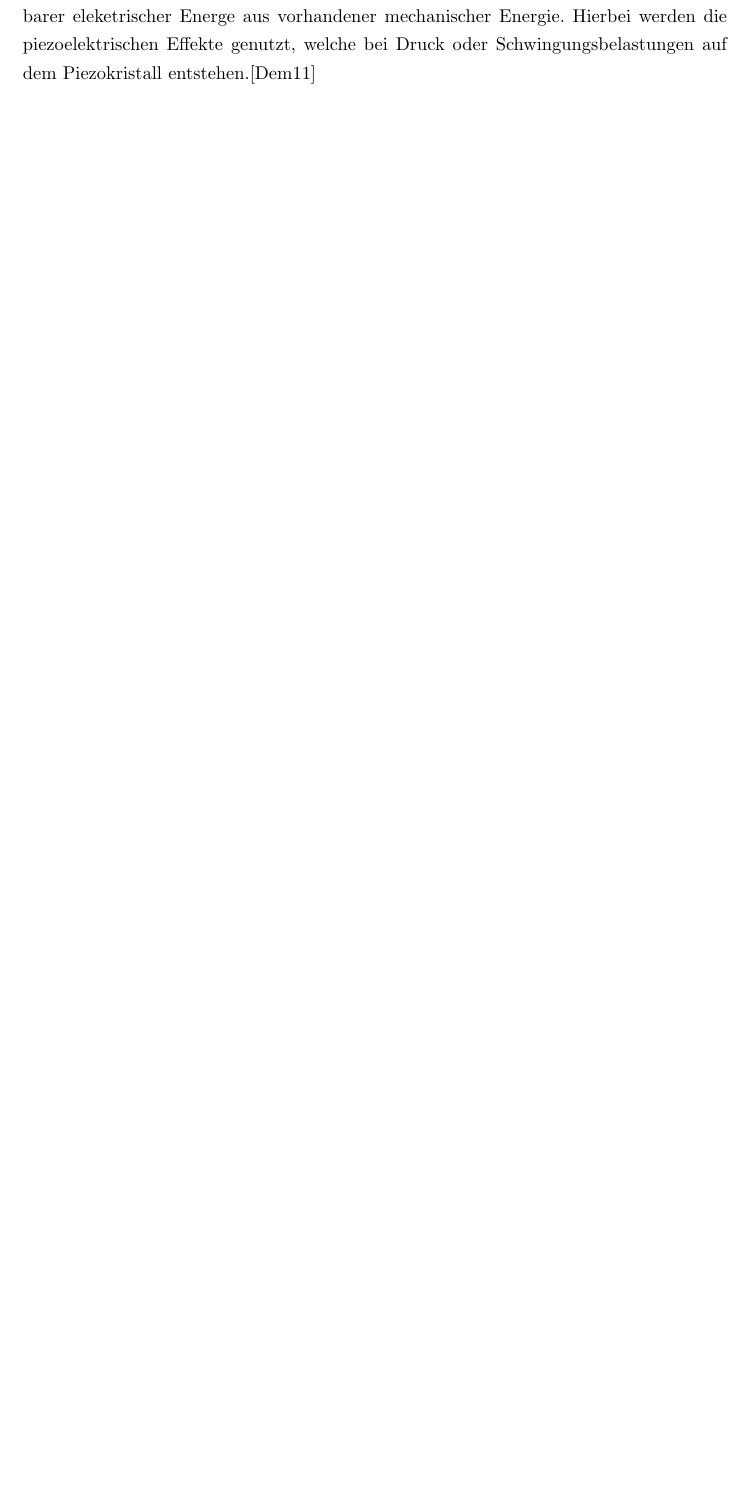
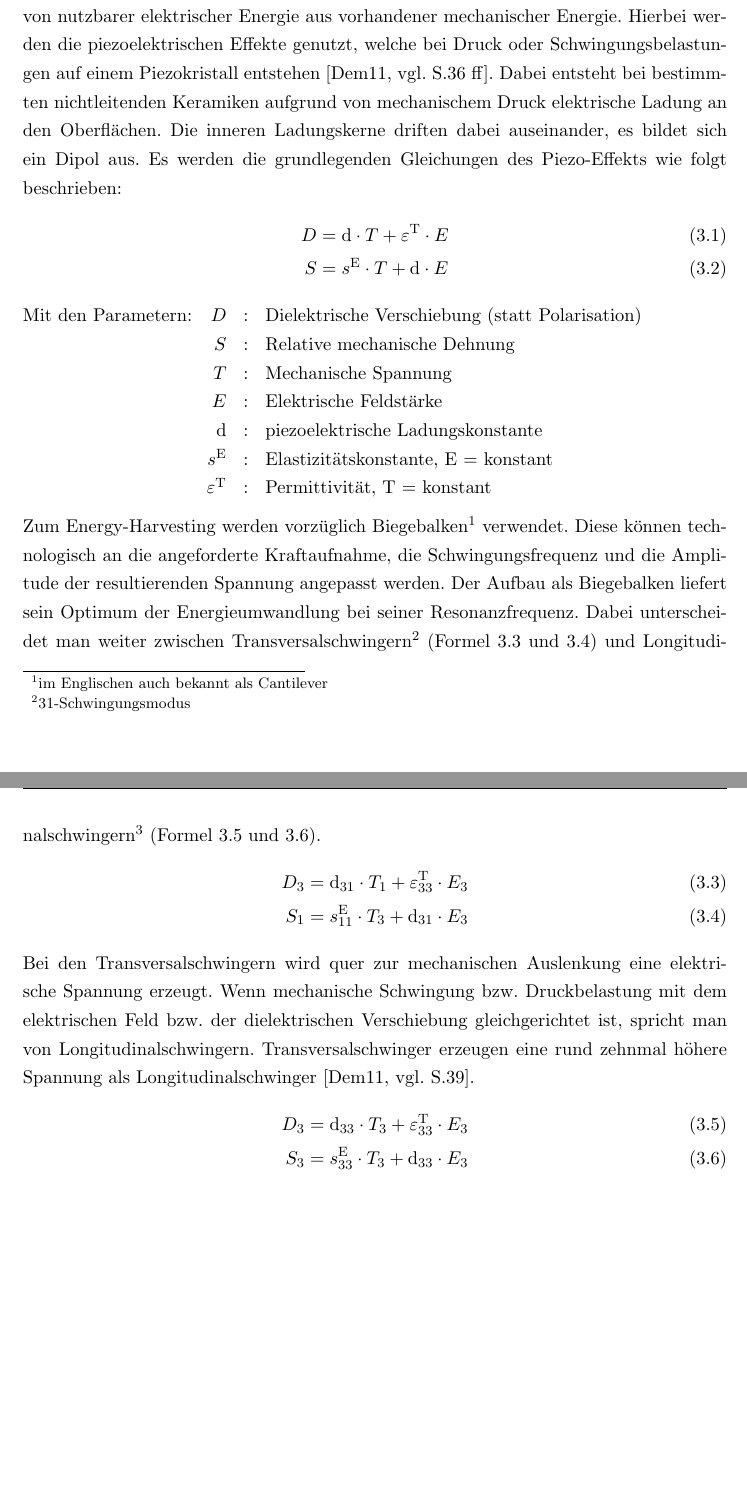
Before and after one commit to Mehrnoor/Masterarbeit_2012, a LaTeX thesis (Ausarbeitung/Masterarbeit_20120831.tex): part of page 5 of 8 before the commit and two parts of pages 5 and 6 of 10 after it, the two joined at a grey line, cut so that both start at the same text, the shorter picture padded with empty space. The pictures show the PDF file Ausarbeitung/Masterarbeit_20120831.pdf that the author committed with the source.

Commit message:
Added Energy-Harvesting Chapter

```diff
--- a/Ausarbeitung/Masterarbeit_20120831.tex
+++ b/Ausarbeitung/Masterarbeit_20120831.tex
@@ -118,6 +119,28 @@ Bei der Energiezuführung sollen dahingehend Überlegungen angestrebt werden, au
 \section{Energy-Harvesting}
 \subsection{Piezoelektrisch}
 
-Eines der größten abgedeckten Felder im Energy-Harvesting ist die Gewinnung von nutzbarer eleketrischer Energe aus vorhandener mechanischer Energie. Hierbei werden die piezoelektrischen Effekte genutzt, welche bei Druck oder Schwingungsbelastungen auf dem Piezokristall entstehen.\citep{Dembowski2011}
-
-
+Eines der größten abgedeckten Felder im Energy-Harvesting Bereich ist die Gewinnung von nutzbarer elektrischer Energie aus vorhandener mechanischer Energie. Hierbei werden die piezoelektrischen Effekte genutzt, welche bei Druck oder Schwingungsbelastungen auf einem Piezokristall entstehen \citep[vgl. S.36 ff]{Dembowski2011}. Dabei entsteht bei bestimmten nichtleitenden Keramiken aufgrund von mechanischem Druck elektrische Ladung an den Oberflächen. Die inneren Ladungskerne driften dabei auseinander, es bildet sich ein Dipol aus. Es werden die grundlegenden Gleichungen des Piezo-Effekts wie folgt beschrieben:
+\begin{align}
+D & =  \textrm{d} \cdot T + \varepsilon^{\textrm{T}} \cdot E\\
+S & =  s^{\textrm{E}} \cdot T + \textrm{d} \cdot E
+\end{align}
+Mit den Parametern:
+\begin{array}[t] {r c l}
+D & : & \textrm{Dielektrische Verschiebung (statt Polarisation)}\\
+S & : & \textrm{Relative mechanische Dehnung} \\
+T & : &\textrm{Mechanische Spannung} \\
+E & : & \textrm{Elektrische Feldstärke} \\
+  $d$  & : & \textrm{piezoelektrische Ladungskonstante} \\
+ s^{\textrm{E}}  & : & \textrm{Elastizitätskonstante, E = konstant} \\
+ \varepsilon^{\textrm{T}}  & : & \textrm{Permittivität, T = konstant}\\
+\end{array}\\ \newline
+Zum Energy-Harvesting werden vorzüglich Biegebalken\footnote{im Englischen auch bekannt als Cantilever} verwendet. Diese können technologisch an die angeforderte Kraftaufnahme, die Schwingungsfrequenz und die Amplitude der resultierenden Spannung angepasst werden. Der Aufbau als Biegebalken liefert sein Optimum der Energieumwandlung bei seiner Resonanzfrequenz. Dabei unterscheidet man weiter zwischen Transversalschwingern\footnote{31-Schwingungsmodus} (Formel \ref{formel:3.3} und \ref{formel:3.4}) und Longitudinalschwingern\footnote{33-Schwingungsmodus}  (Formel \ref{formel:3.5} und \ref{formel:3.6}).
+\begin{align}
+D_3 & =  \textrm{d}_{31} \cdot T_1 + \varepsilon_{33}^{\textrm{T}} \cdot E_3 \label{formel:3.3} \\
+S_1 & =  s_{11}^{\textrm{E}} \cdot T_3 + \textrm{d}_{31} \cdot E_3 \label{formel:3.4}
+\end{align}
+Bei den Transversalschwingern wird quer zur mechanischen Auslenkung eine elektrische Spannung erzeugt. Wenn mechanische Schwingung bzw. Druckbelastung mit dem elektrischen Feld bzw. der dielektrischen Verschiebung gleichgerichtet ist, spricht man von Longitudinalschwingern. Transversalschwinger erzeugen eine rund zehnmal höhere Spannung als Longitudinalschwinger \citep[vgl. S.39]{Dembowski2011}.
+\begin{align}
+D_3 & =  \textrm{d}_{33} \cdot T_3 + \varepsilon_{33}^{\textrm{T}} \cdot E_3 \label{formel:3.5} \\
+S_3 & =  s_{33}^{\textrm{E}} \cdot T_3 + \textrm{d}_{33} \cdot E_3 \label{formel:3.6}
+\end{align}
```
Also changed, not shown: Ausarbeitung/literatur.bib (+11 -1 lines), Ausarbeitung/Masterarbeit_20120831.bbl, Ausarbeitung/Masterarbeit_20120831.pdf, Ausarbeitung/Masterarbeit_20120831.tex (5 more changed lines), 6 other files.
